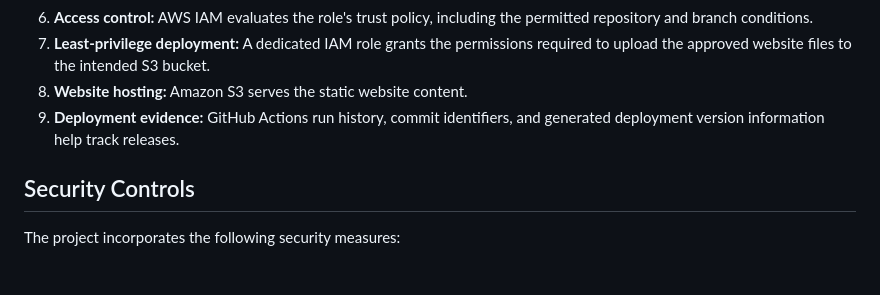
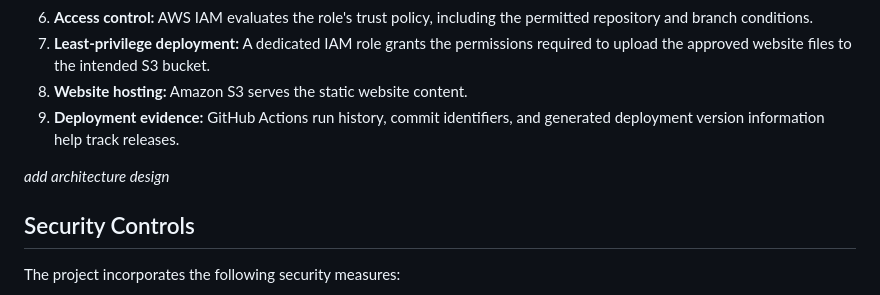
Before and after one commit to imed3721/operation-skyfall, a Markdown page: README.md, the part around the change. Drawn GitHub-style; blank space fills up the shorter version.

```diff
--- a/README.md
+++ b/README.md
@@ -33,6 +33,8 @@ The deployment pipeline follows this sequence:
 7. **Least-privilege deployment:** A dedicated IAM role grants the permissions required to upload the approved website files to the intended S3 bucket.
 8. **Website hosting:** Amazon S3 serves the static website content.
 9. **Deployment evidence:** GitHub Actions run history, commit identifiers, and generated deployment version information help track releases.
+
+*add architecture design*
 
 ## Security Controls
 
```
